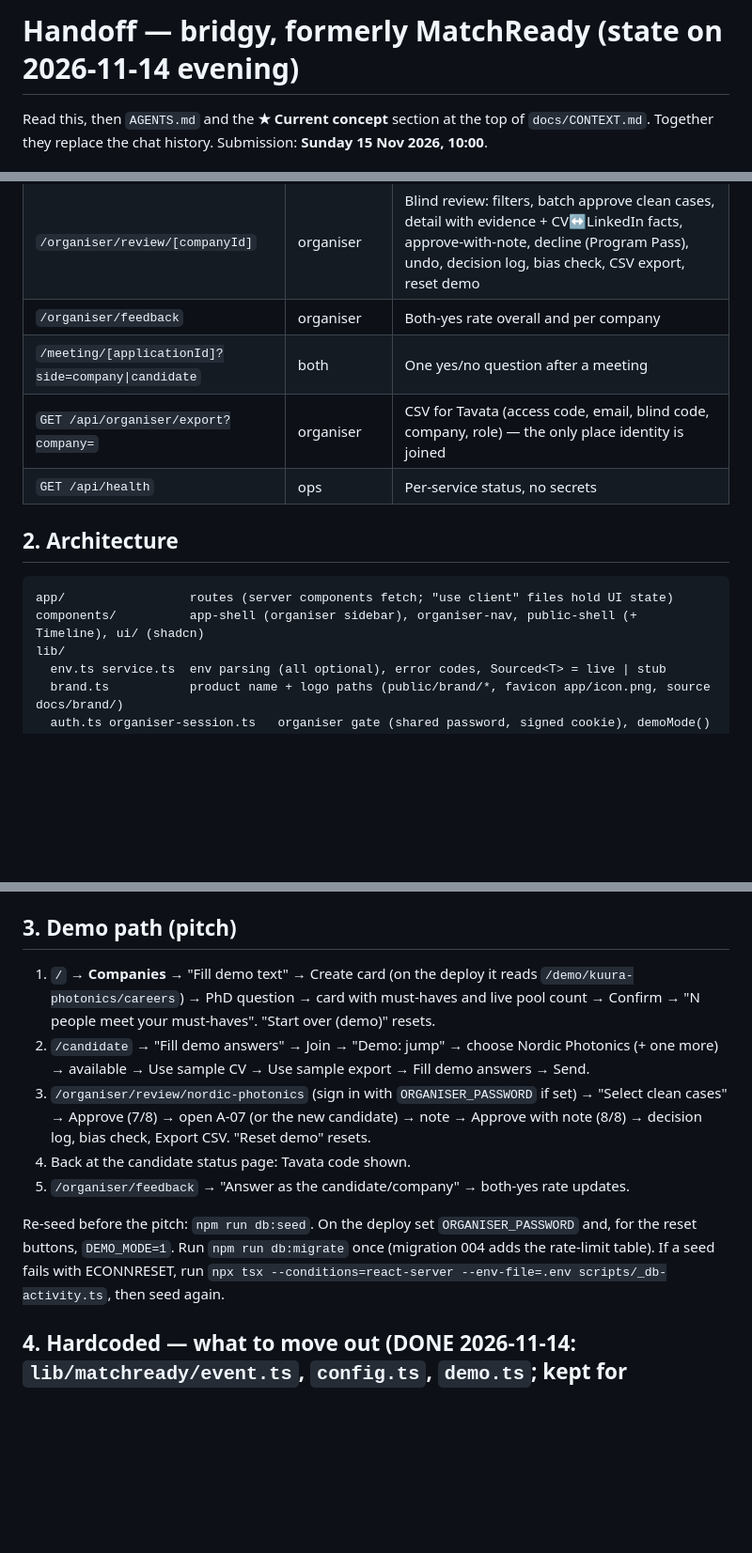
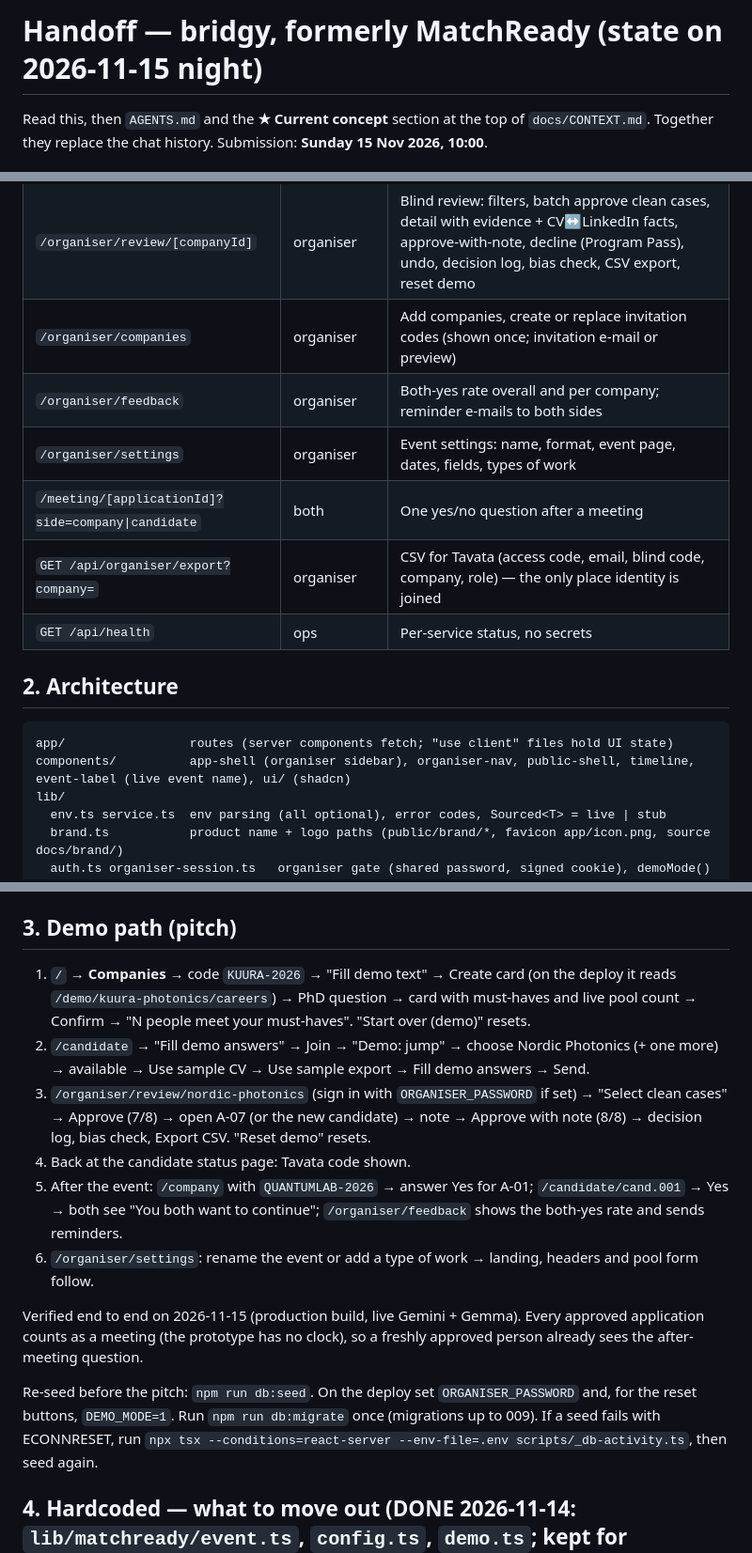
Before and after one commit to kassxxv/junction-2026-lafa, a Markdown page: docs/HANDOFF.md, 3 parts joined by grey strips. Shown at 94% size. GitHub-like rendering; blank space fills up the shorter version.

````diff
--- a/docs/HANDOFF.md
+++ b/docs/HANDOFF.md
@@ -1,4 +1,4 @@
-# Handoff — bridgy, formerly MatchReady (state on 2026-11-14 evening)
+# Handoff — bridgy, formerly MatchReady (state on 2026-11-15 night)
 
 Read this, then `AGENTS.md` and the **★ Current concept** section at the top of `docs/CONTEXT.md`. Together they replace the chat history. Submission: **Sunday 15 Nov 2026, 10:00**.
 
@@ -18,7 +18,9 @@ A working end-to-end prototype on real services (Next.js 16 on Vercel, Aiven Pos
 | `/login` | organiser | Shared-password sign-in (`ORGANISER_PASSWORD`); everything under `/organiser` and `/api/organiser` requires it |
 | `/organiser` | organiser | Event overview: timeline, numbers, companies, both metrics, pool by field |
 | `/organiser/review/[companyId]` | organiser | Blind review: filters, batch approve clean cases, detail with evidence + CV↔LinkedIn facts, approve-with-note, decline (Program Pass), undo, decision log, bias check, CSV export, reset demo |
-| `/organiser/feedback` | organiser | Both-yes rate overall and per company |
+| `/organiser/companies` | organiser | Add companies, create or replace invitation codes (shown once; invitation e-mail or preview) |
+| `/organiser/feedback` | organiser | Both-yes rate overall and per company; reminder e-mails to both sides |
+| `/organiser/settings` | organiser | Event settings: name, format, event page, dates, fields, types of work |
 | `/meeting/[applicationId]?side=company\|candidate` | both | One yes/no question after a meeting |
 | `GET /api/organiser/export?company=` | organiser | CSV for Tavata (access code, email, blind code, company, role) — the only place identity is joined |
 | `GET /api/health` | ops | Per-service status, no secrets |
@@ -27,7 +29,7 @@ A working end-to-end prototype on real services (Next.js 16 on Vercel, Aiven Pos
 
 ```
 app/                 routes (server components fetch; "use client" files hold UI state)
-components/          app-shell (organiser sidebar), organiser-nav, public-shell (+ Timeline), ui/ (shadcn)
+components/          app-shell (organiser sidebar), organiser-nav, public-shell, timeline, event-label (live event name), ui/ (shadcn)
 lib/
   env.ts service.ts  env parsing (all optional), error codes, Sourced<T> = live | stub
   brand.ts           product name + logo paths (public/brand/*, favicon app/icon.png, source docs/brand/)
@@ -63,13 +65,16 @@ public/demo/         synthetic CV + LinkedIn-export PDFs (Aisha)
 
 ## 3. Demo path (pitch)
 
-1. `/` → **Companies** → "Fill demo text" → Create card (on the deploy it reads `/demo/kuura-photonics/careers`) → PhD question → card with must-haves and live pool count → Confirm → "N people meet your must-haves". "Start over (demo)" resets.
+1. `/` → **Companies** → code `KUURA-2026` → "Fill demo text" → Create card (on the deploy it reads `/demo/kuura-photonics/careers`) → PhD question → card with must-haves and live pool count → Confirm → "N people meet your must-haves". "Start over (demo)" resets.
 2. `/candidate` → "Fill demo answers" → Join → "Demo: jump" → choose Nordic Photonics (+ one more) → available → Use sample CV → Use sample export → Fill demo answers → Send.
 3. `/organiser/review/nordic-photonics` (sign in with `ORGANISER_PASSWORD` if set) → "Select clean cases" → Approve (7/8) → open A-07 (or the new candidate) → note → Approve with note (8/8) → decision log, bias check, Export CSV. "Reset demo" resets.
 4. Back at the candidate status page: Tavata code shown.
-5. `/organiser/feedback` → "Answer as the candidate/company" → both-yes rate updates.
+5. After the event: `/company` with `QUANTUMLAB-2026` → answer Yes for A-01; `/candidate/cand.001` → Yes → both see "You both want to continue"; `/organiser/feedback` shows the both-yes rate and sends reminders.
+6. `/organiser/settings`: rename the event or add a type of work → landing, headers and pool form follow.
 
-Re-seed before the pitch: `npm run db:seed`. On the deploy set `ORGANISER_PASSWORD` and, for the reset buttons, `DEMO_MODE=1`. Run `npm run db:migrate` once (migration 004 adds the rate-limit table). If a seed fails with ECONNRESET, run `npx tsx --conditions=react-server --env-file=.env scripts/_db-activity.ts`, then seed again.
+Verified end to end on 2026-11-15 (production build, live Gemini + Gemma). Every approved application counts as a meeting (the prototype has no clock), so a freshly approved person already sees the after-meeting question.
+
+Re-seed before the pitch: `npm run db:seed`. On the deploy set `ORGANISER_PASSWORD` and, for the reset buttons, `DEMO_MODE=1`. Run `npm run db:migrate` once (migrations up to 009). If a seed fails with ECONNRESET, run `npx tsx --conditions=react-server --env-file=.env scripts/_db-activity.ts`, then seed again.
 
 ## 4. Hardcoded — what to move out (DONE 2026-11-14: `lib/matchready/event.ts`, `config.ts`, `demo.ts`; kept for reference)
 
````
Also changed, not shown: other parts of docs/HANDOFF.md (+1 -1 lines), README.md (+11 -1 lines), docs/screenshots/candidate-apply.png (added), docs/screenshots/company-card.png (added), docs/screenshots/landing.png (added), docs/screenshots/organiser-review.png (added).
